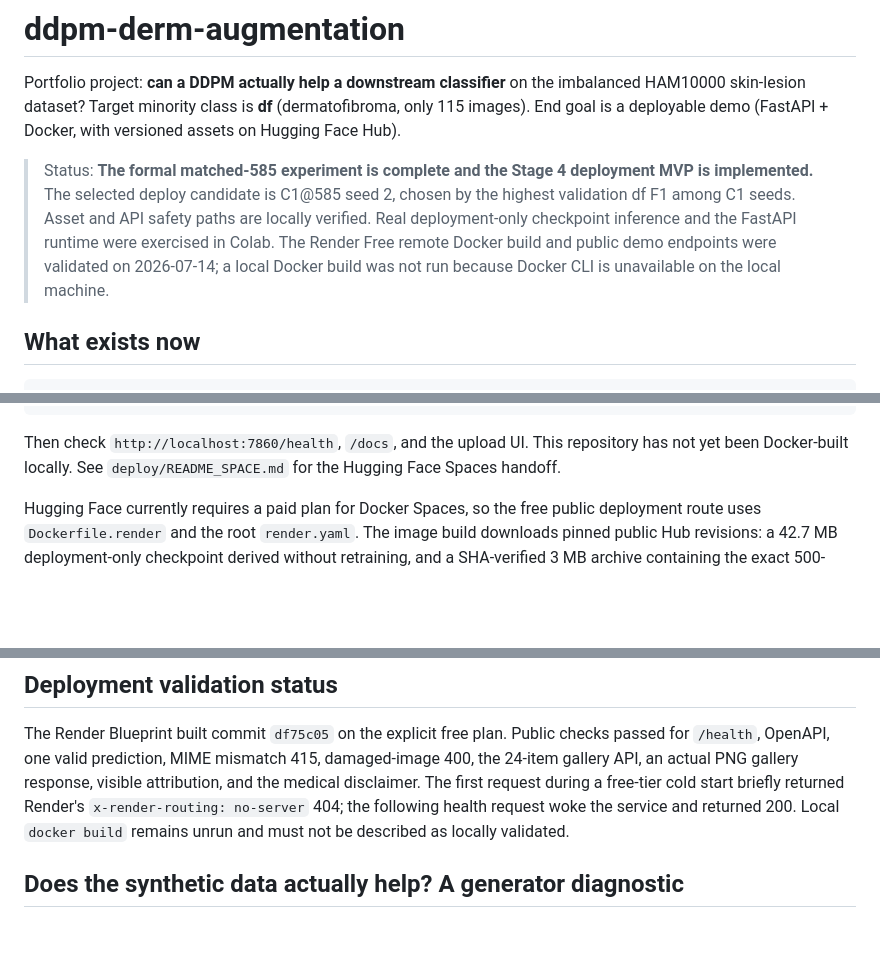
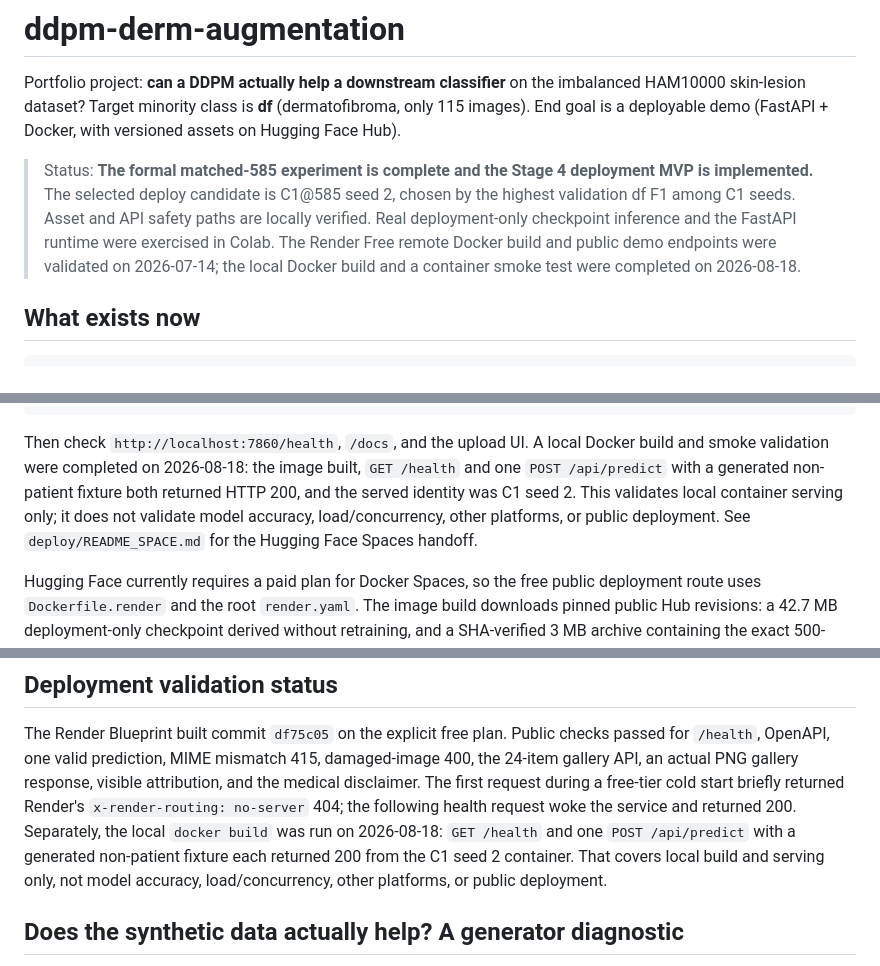
Before and after one commit to sfczaa/ddpm-derm-augmentation, a Markdown page: README.md, 3 parts joined by grey strips. Rendered like a GitHub page; blank space fills up the shorter version.

Commit message:
Document local Docker validation

````diff
--- a/README.md
+++ b/README.md
@@ -10,8 +10,8 @@ imbalanced HAM10000 skin-lesion dataset? Target minority class is **df**
 > seed 2, chosen by the highest validation df F1 among C1 seeds. Asset and API
 > safety paths are locally verified. Real deployment-only checkpoint inference
 > and the FastAPI runtime were exercised in Colab. The Render Free remote Docker
-> build and public demo endpoints were validated on 2026-07-14; a local Docker
-> build was not run because Docker CLI is unavailable on the local machine.
+> build and public demo endpoints were validated on 2026-07-14; the local Docker
+> build and a container smoke test were completed on 2026-08-18.
 
 ## What exists now
 
@@ -236,8 +236,12 @@ docker run --rm -p 7860:7860 `
   ddpm-derm-demo
 ```
 
-Then check `http://localhost:7860/health`, `/docs`, and the upload UI. This
-repository has not yet been Docker-built locally.
+Then check `http://localhost:7860/health`, `/docs`, and the upload UI. A local
+Docker build and smoke validation were completed on 2026-08-18: the image
+built, `GET /health` and one `POST /api/predict` with a generated non-patient
+fixture both returned HTTP 200, and the served identity was C1 seed 2. This
+validates local container serving only; it does not validate model accuracy,
+load/concurrency, other platforms, or public deployment.
 See `deploy/README_SPACE.md` for the Hugging Face Spaces handoff.
 
 Hugging Face currently requires a paid plan for Docker Spaces, so the free
@@ -261,8 +265,11 @@ checks passed for `/health`, OpenAPI, one valid prediction, MIME mismatch 415,
 damaged-image 400, the 24-item gallery API, an actual PNG gallery response,
 visible attribution, and the medical disclaimer. The first request during a
 free-tier cold start briefly returned Render's `x-render-routing: no-server`
-404; the following health request woke the service and returned 200. Local
-`docker build` remains unrun and must not be described as locally validated.
+404; the following health request woke the service and returned 200. Separately,
+the local `docker build` was run on 2026-08-18: `GET /health` and one
+`POST /api/predict` with a generated non-patient fixture each returned 200 from
+the C1 seed 2 container. That covers local build and serving only, not model
+accuracy, load/concurrency, other platforms, or public deployment.
 
 ## Does the synthetic data actually help? A generator diagnostic
 
````
